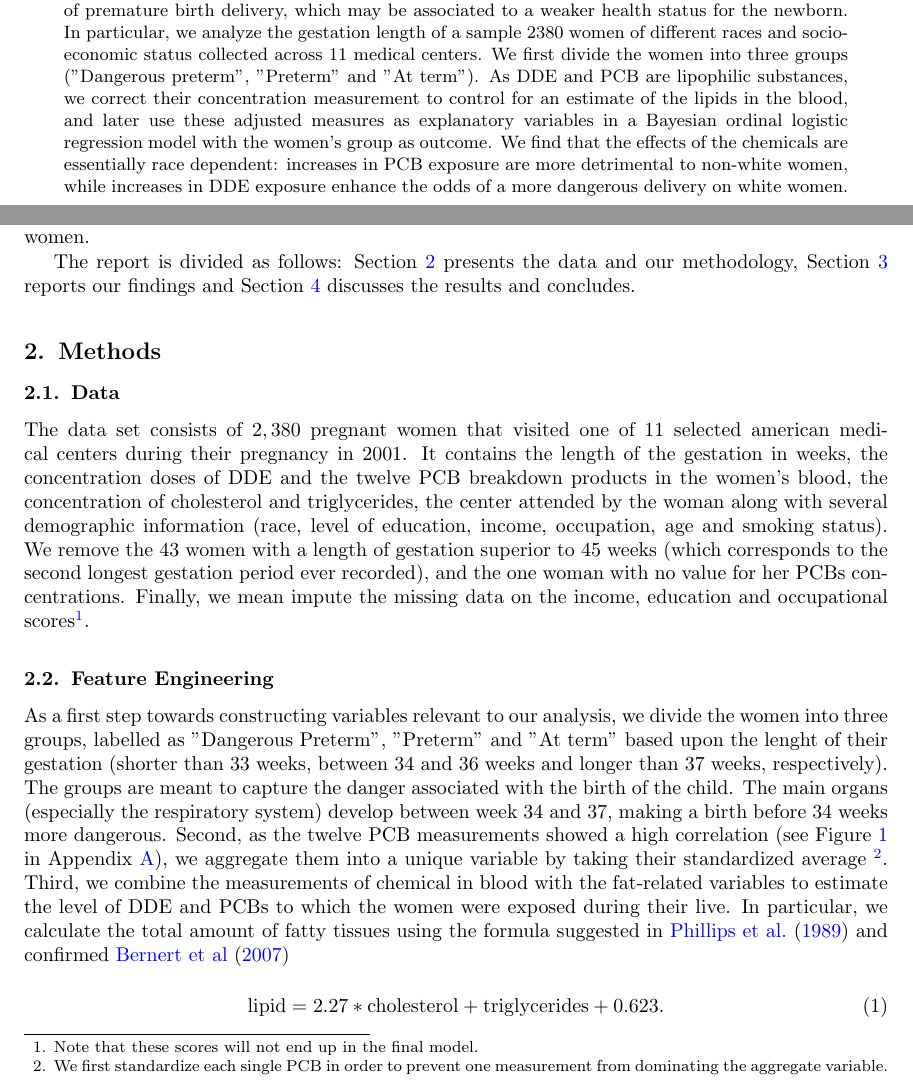
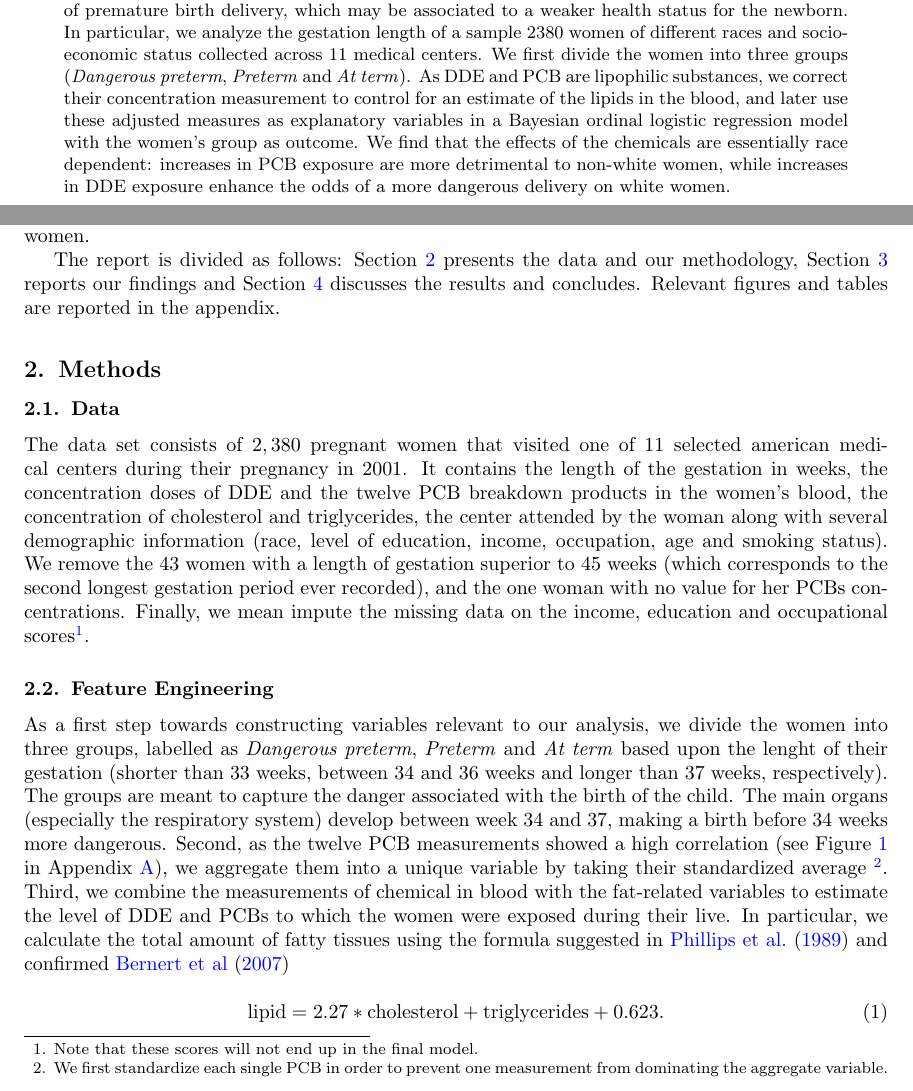
Before and after one commit to STA-723/case-study-1-team-4, a LaTeX paper (Slides/Rsweave/write_up.tex): two parts of pages 1 and 2 of 13, joined at a grey line, cut so that both start at the same text. Compiled offline with pdfLaTeX.

Commit message:
final version

```diff
--- a/Slides/Rsweave/write_up.tex
+++ b/Slides/Rsweave/write_up.tex
@@ -79,7 +79,7 @@
 \maketitle
 
 \begin{abstract}
-This report focuses on the adverse effects of exposures to DDE and PCB chemicals on the chance of premature birth delivery, which may be associated to a weaker health status for the newborn. In particular, we analyze the gestation length of a sample 2380 women of different races and socio-economic status collected across 11 medical centers. We first divide the women into three groups ("Dangerous preterm", "Preterm" and "At term"). As DDE and PCB are lipophilic substances, we correct their concentration measurement to control for an estimate of the lipids in the blood, and later use these adjusted measures as explanatory variables in a Bayesian ordinal logistic regression model with the women's group as outcome. We find that the effects of the chemicals are essentially race dependent: increases in PCB exposure are more detrimental to non-white women, while increases in DDE exposure enhance the odds of a more dangerous delivery on white women.
+This report focuses on the adverse effects of exposures to DDE and PCB chemicals on the chance of premature birth delivery, which may be associated to a weaker health status for the newborn. In particular, we analyze the gestation length of a sample 2380 women of different races and socio-economic status collected across 11 medical centers. We first divide the women into three groups (\textit{Dangerous preterm}, \textit{Preterm} and \textit{At term}). As DDE and PCB are lipophilic substances, we correct their concentration measurement to control for an estimate of the lipids in the blood, and later use these adjusted measures as explanatory variables in a Bayesian ordinal logistic regression model with the women's group as outcome. We find that the effects of the chemicals are essentially race dependent: increases in PCB exposure are more detrimental to non-white women, while increases in DDE exposure enhance the odds of a more dangerous delivery on white women.
 \end{abstract}
 \newpage
 %%%%%%%%%%%%%%%%%%%%%%%%%%%%%%%%%%%%%%%%%%%%%%%%%%%%%%%%%%%%%
@@ -92,7 +92,7 @@ Dichlorodiphenyldichloroethylene (DDE) and Polychlorinated Biphenyls (PCB) are t
 
 In this report, we examine the effect of exposure to DDE and PCB experienced by pregnant women during their lives on birth outcome; more precisely, we assess the potential association between the exposure to these chemicals and the chance of early delivery. We hypothesize that a higher level of exposure to these substances induces a preterm delivery, which may have adverse consequences for the child. To verify this theory, we construct an ordinal logistic regression model over three delivery groups defined by the recorded length of the gestation period.  We find that the impact of the substances is essentially race specific: exposure to DDE has a larger impact on the risk of early childbirth among white women while exposure to PCB has a larger impact among non-white women.
 
-The report is divided as follows: \sectionref{sec:method} presents the data and our methodology,  \sectionref{sec:results} reports our findings and \sectionref{sec:conclusion} discusses the results and concludes.
+The report is divided as follows: \sectionref{sec:method} presents the data and our methodology,  \sectionref{sec:results} reports our findings and \sectionref{sec:conclusion} discusses the results and concludes. Relevant figures and tables are reported in the appendix.
 
 
 %%%%%%%%%%%%%%%%%%%%%%%%%%%%%%%%%%%%%%%%%%%%%%%%%%%%%%%%%%%%%
@@ -107,7 +107,7 @@ The data set consists of $2,380$ pregnant women that visited one of 11 selected
 
 \subsection{Feature Engineering}
 \label{sec:feature}
-As a first step towards constructing variables relevant to our analysis, we divide the women into three groups, labelled as "Dangerous Preterm", "Preterm" and "At term" based upon the lenght of their gestation (shorter than $33$ weeks, between $34$ and $36$ weeks and longer than $37$ weeks, respectively). The groups are meant to capture the danger associated with the birth of the child. The main organs (especially the respiratory system) develop between week 34 and 37, making a birth before 34 weeks more dangerous. Second, as the twelve PCB measurements showed a high correlation (see \figureref{fig:corr} in \appendixref{appendix:fig}), we aggregate them into a unique variable by taking their standardized average \footnote{We first standardize each single PCB in order to prevent one measurement from dominating the aggregate variable.}. Third, we combine the measurements of chemical in blood with the fat-related variables to estimate the level of DDE and PCBs to which the women were exposed during their live. In particular, we calculate the total amount of fatty tissues using the formula suggested in \cite{Phillips1989} and confirmed \cite{Bernert2007}
+As a first step towards constructing variables relevant to our analysis, we divide the women into three groups, labelled as \textit{Dangerous preterm}, \textit{Preterm} and \textit{At term} based upon the lenght of their gestation (shorter than $33$ weeks, between $34$ and $36$ weeks and longer than $37$ weeks, respectively). The groups are meant to capture the danger associated with the birth of the child. The main organs (especially the respiratory system) develop between week 34 and 37, making a birth before 34 weeks more dangerous. Second, as the twelve PCB measurements showed a high correlation (see \figureref{fig:corr} in \appendixref{appendix:fig}), we aggregate them into a unique variable by taking their standardized average \footnote{We first standardize each single PCB in order to prevent one measurement from dominating the aggregate variable.}. Third, we combine the measurements of chemical in blood with the fat-related variables to estimate the level of DDE and PCBs to which the women were exposed during their live. In particular, we calculate the total amount of fatty tissues using the formula suggested in \cite{Phillips1989} and confirmed \cite{Bernert2007}
 
 \begin{equation}
 \label{eq:fat}
```
Also changed, not shown: Slides/Rsweave/write_up.tex (2 more changed lines).
